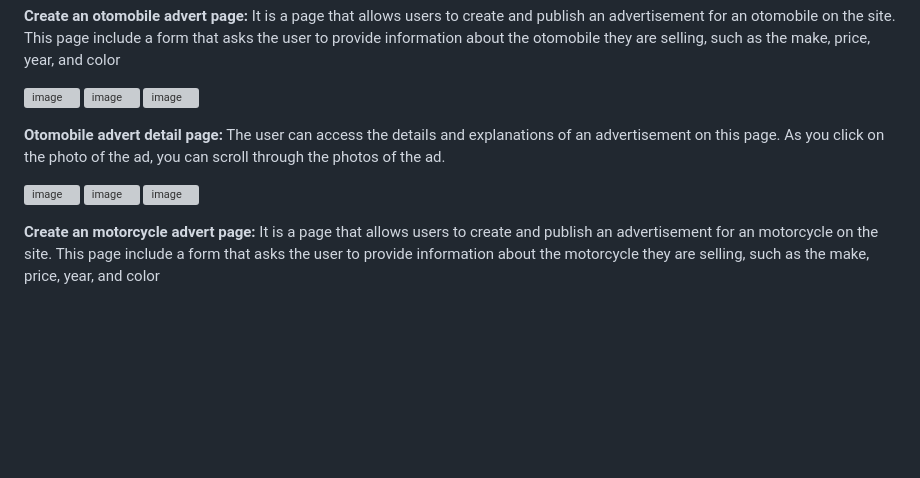
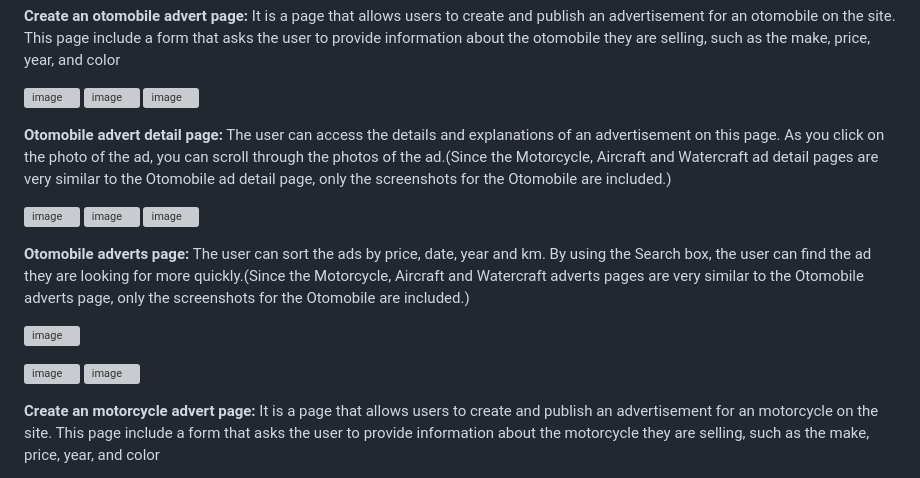
Before and after one commit to alisiyararslan/Vehciles-For-Sale-DBMS-FLASK, a Markdown page: README.md, the part around one of its changes. Rendered like a GitHub page; blank space fills up the shorter version; grey boxes are pictures that could not be loaded.

```diff
--- a/README.md
+++ b/README.md
@@ -39,11 +39,23 @@ A vehicle for sale system is a system that allows individuals or businesses to l
 ![image](https://user-images.githubusercontent.com/95187142/230669309-baa92833-f97f-40cf-9584-593a060728e8.png)
 ![image](https://user-images.githubusercontent.com/95187142/230669322-0553ba8e-dcd0-40a6-805b-135717646036.png)
 
-**Otomobile advert detail page:** The user can access the details and explanations of an advertisement on this page. As you click on the photo of the ad, you can scroll through the photos of the ad.
+**Otomobile advert detail page:** The user can access the details and explanations of an advertisement on this page. As you click on the photo of the ad, you can scroll through the photos of the ad.(Since the Motorcycle, Aircraft and Watercraft ad detail pages are very similar to the Otomobile ad detail page, only the screenshots for the Otomobile are included.)
 
 ![image](https://github.com/aliSiyar/Vehciles-For-Sale-DBMS-FLASK/assets/95187142/afdcdcf3-29e7-457e-9bd4-e3ab098b20be)
 ![image](https://github.com/aliSiyar/Vehciles-For-Sale-DBMS-FLASK/assets/95187142/04ee1182-3909-437c-a3bf-3a53ad6a15db)
 ![image](https://github.com/aliSiyar/Vehciles-For-Sale-DBMS-FLASK/assets/95187142/eb230574-a77c-437e-b501-c30b8eb128e7)
+
+**Otomobile adverts page:** The user can sort the ads by price, date, year and km. By using the Search box, the user can find the ad they are looking for more quickly.(Since the Motorcycle, Aircraft and Watercraft adverts pages are very similar to the Otomobile adverts page, only the screenshots for the Otomobile are included.)
+
+![image](https://github.com/aliSiyar/Vehciles-For-Sale-DBMS-FLASK/assets/95187142/b473998a-8aa2-40ec-99eb-e93f665e80f5)
+
+![image](https://github.com/aliSiyar/Vehciles-For-Sale-DBMS-FLASK/assets/95187142/7f9d22f7-ba98-42c8-bb09-51938983a3a5)
+![image](https://github.com/aliSiyar/Vehciles-For-Sale-DBMS-FLASK/assets/95187142/a0ed1b5d-cd78-476c-a1d4-41f294b8a7b3)
+
+
+
+
+
 
 **Create an motorcycle advert page:** It is a page that allows users to create and publish an advertisement for an motorcycle on the site. This page include a form that asks the user to provide information about the motorcycle they are selling, such as the make, price, year, and color
 
```
Also changed, not shown: other parts of README.md (+8 -0 lines).
